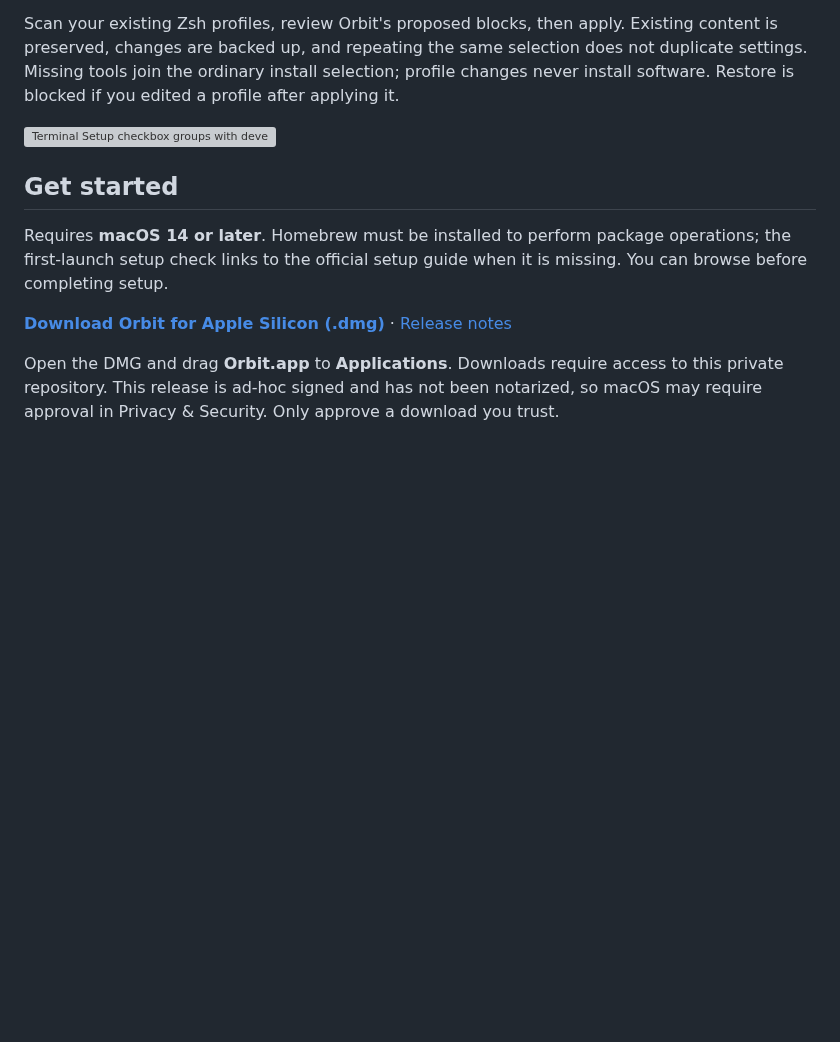
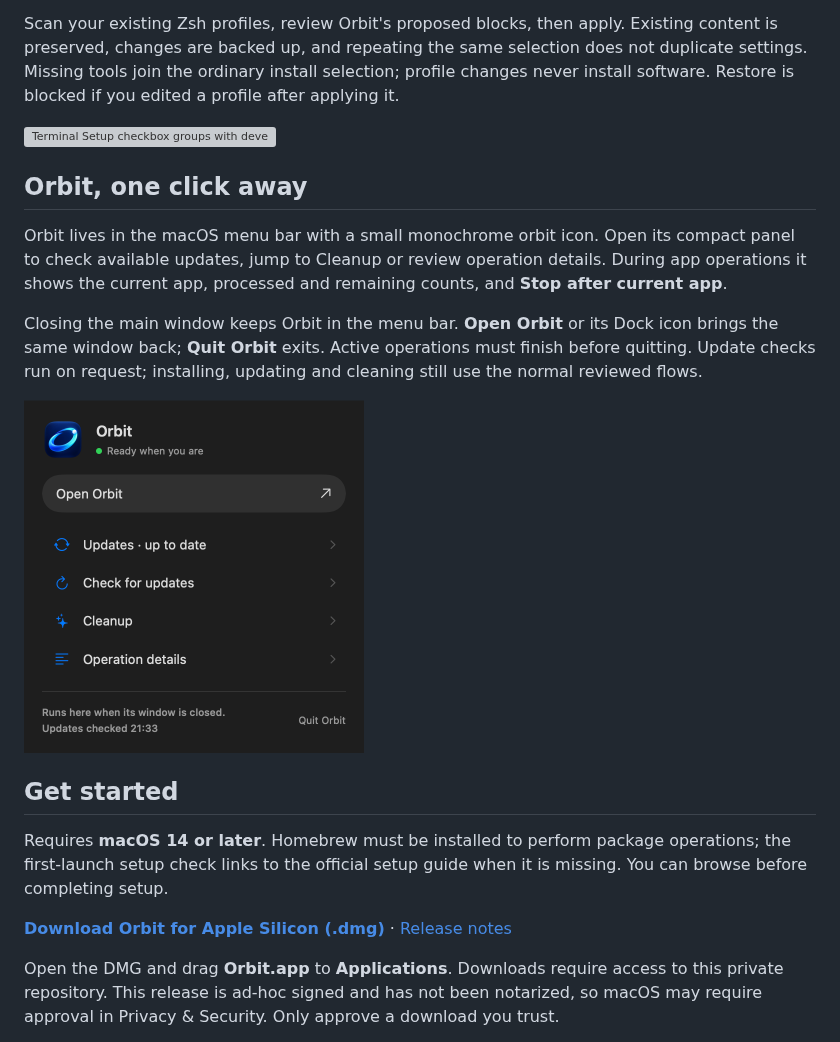
Before and after one commit to CNRNYK/orbit, a Markdown page: README.md, the part around one of its changes. Drawn GitHub-style; pictures changed too: docs/images/menu-bar.png (added); blank space fills up the shorter version; grey boxes are pictures that could not be loaded.

Commit message:
Add Orbit menu bar panel and persistent window access (#16)

```diff
--- a/README.md
+++ b/README.md
@@ -45,6 +45,14 @@ Scan your existing Zsh profiles, review Orbit's proposed blocks, then apply. Exi
 
 ![Terminal Setup checkbox groups with developer and language options](docs/images/terminal.png)
 
+## Orbit, one click away
+
+Orbit lives in the macOS menu bar with a small monochrome orbit icon. Open its compact panel to check available updates, jump to Cleanup or review operation details. During app operations it shows the current app, processed and remaining counts, and **Stop after current app**.
+
+Closing the main window keeps Orbit in the menu bar. **Open Orbit** or its Dock icon brings the same window back; **Quit Orbit** exits. Active operations must finish before quitting. Update checks run on request; installing, updating and cleaning still use the normal reviewed flows.
+
+<img src="docs/images/menu-bar.png" alt="Orbit menu bar panel with status and quick actions" width="340">
+
 ## Get started
 
 Requires **macOS 14 or later**. Homebrew must be installed to perform package operations; the first-launch setup check links to the official setup guide when it is missing. You can browse before completing setup.
```
Also changed, not shown: other parts of README.md (+1 -1 lines), docs/FEATURES.md (+9 -1 lines), 8 other files.
